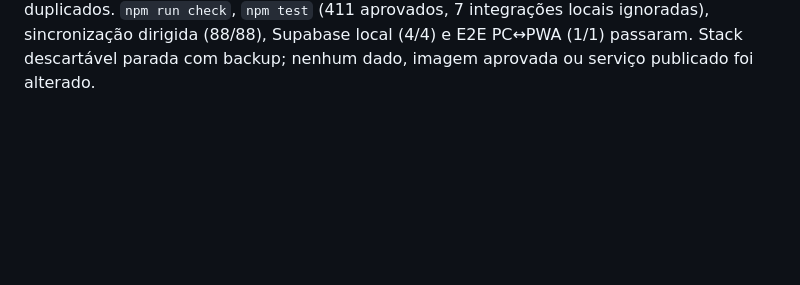
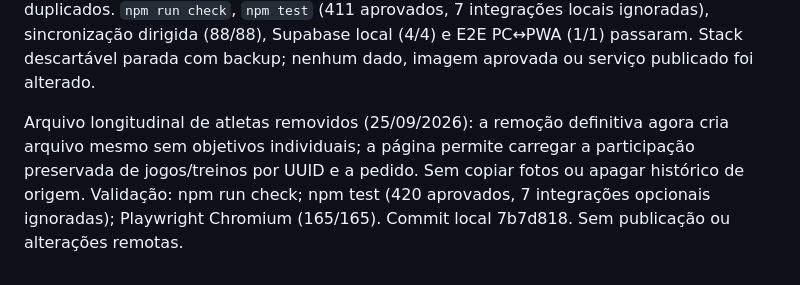
Before and after one commit to cbunny1990/treinador, a Markdown page: docs/development-roadmap.md, the part around the change. Drawn GitHub-style; blank space fills up the shorter version.

Commit message:
Record archived athlete history validation

```diff
--- a/docs/development-roadmap.md
+++ b/docs/development-roadmap.md
@@ -408,3 +408,5 @@ Resolução de referências na sincronização de media (25/09/2026): a convers
 Resolução de referências em atividade (25/09/2026): a importação de eventos usa cache de UUIDs restrito à execução ao mapear referências de atleta/jogo para IDs locais. A regressão importa 1.007 eventos ligados ao mesmo atleta, confirma uma única leitura do plantel e valida o vínculo de cada evento. Após este ajuste passaram `npm run check`, `npm test` (410 aprovados, 7 integrações locais ignoradas), Playwright 164/164, Supabase local 4/4 e E2E offline PC↔PWA 1/1. A stack foi encerrada com backup; nada foi publicado nem escrito no Supabase remoto.
 
 Cache de referências na hidratação de históricos (25/09/2026): documentos, memórias e relações com atleta passam a reutilizar a resolução UUID→ID local dentro do pull, atualizando entradas se uma origem é inserida, editada ou eliminada durante a própria passagem. O teste de 1.007 documentos ligados à mesma pessoa confirma só três leituras totais do plantel, incluindo as duas leituras iniciais de envio, com 1.007 relações corretas e sem duplicados. `npm run check`, `npm test` (411 aprovados, 7 integrações locais ignoradas), sincronização dirigida (88/88), Supabase local (4/4) e E2E PC↔PWA (1/1) passaram. Stack descartável parada com backup; nenhum dado, imagem aprovada ou serviço publicado foi alterado.
+
+Arquivo longitudinal de atletas removidos (25/09/2026): a remoção definitiva agora cria arquivo mesmo sem objetivos individuais; a página permite carregar a participação preservada de jogos/treinos por UUID e a pedido. Sem copiar fotos ou apagar histórico de origem. Validação: npm run check; npm test (420 aprovados, 7 integrações opcionais ignoradas); Playwright Chromium (165/165). Commit local 7b7d818. Sem publicação ou alterações remotas.
```
